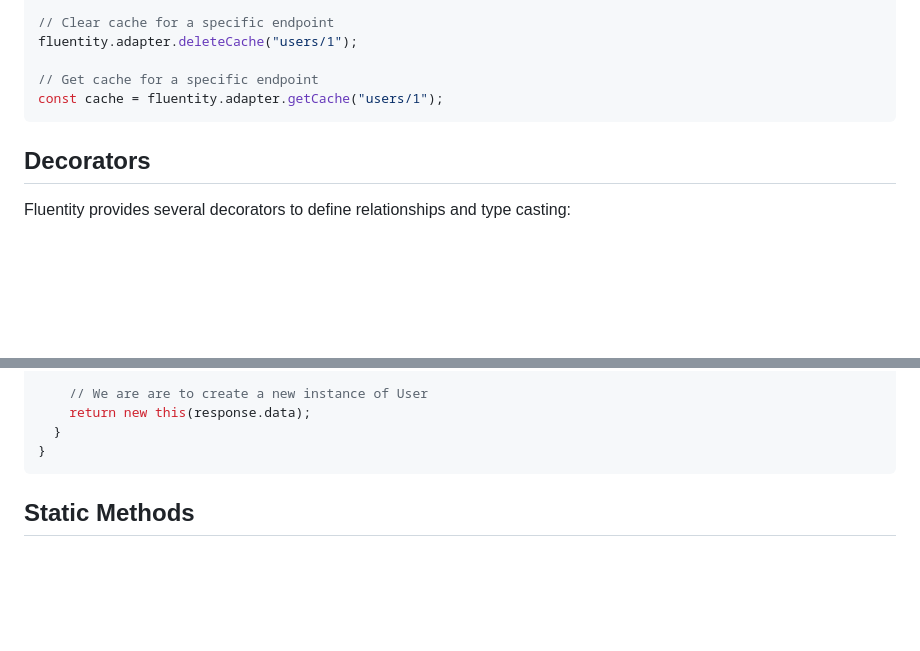
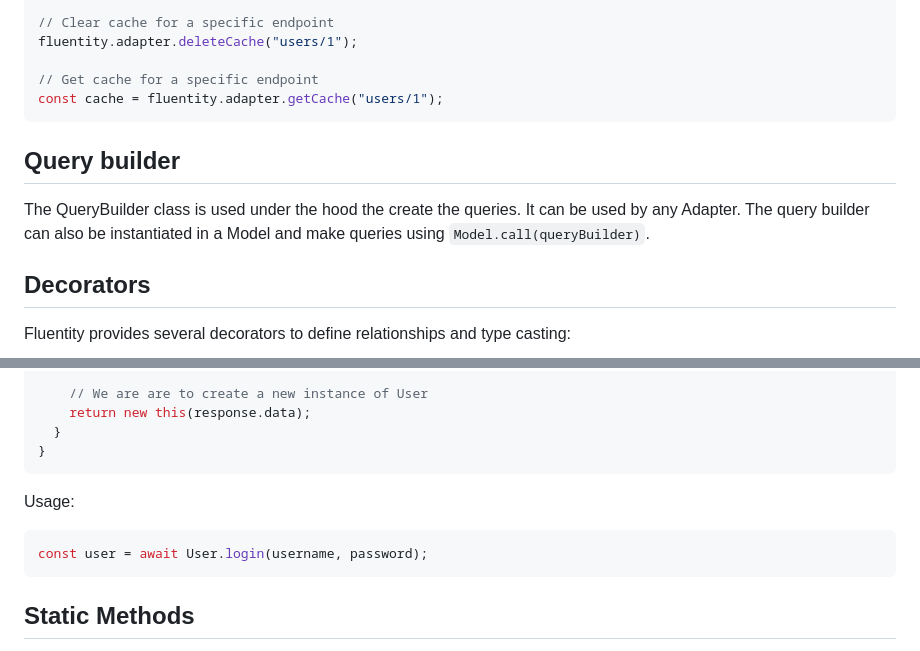
Before and after one commit to cedricpierre/fluentity-core, a Markdown page: README.md, 2 parts joined by grey strips. GitHub-like rendering; blank space fills up the shorter version.

````diff
--- a/README.md
+++ b/README.md
@@ -248,6 +248,11 @@ fluentity.adapter.deleteCache("users/1");
 const cache = fluentity.adapter.getCache("users/1");
 ```
 
+## Query builder
+
+The QueryBuilder class is used under the hood the create the queries. It can be used by any Adapter. The query builder can also be instantiated in a Model and make queries using `Model.call(queryBuilder)`.
+
+
 ## Decorators
 
 Fluentity provides several decorators to define relationships and type casting:
@@ -344,6 +349,12 @@ class User extends Model<UserAttributes> {
     return new this(response.data);
   }
 }
+```
+
+Usage:
+
+```typescript
+const user = await User.login(username, password);
 ```
 
 ## Static Methods
````
